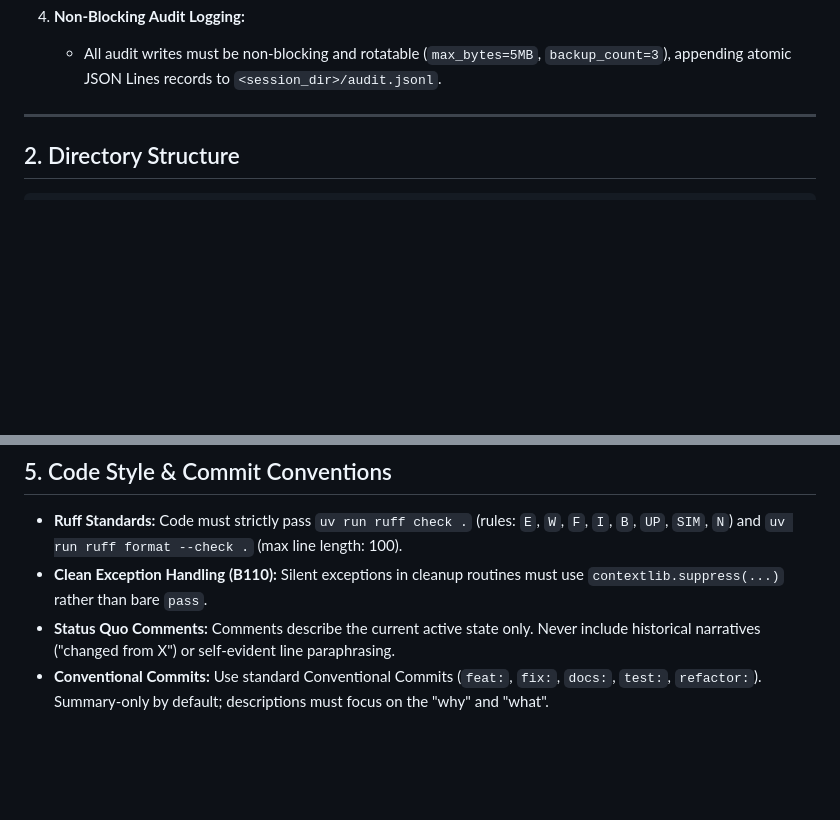
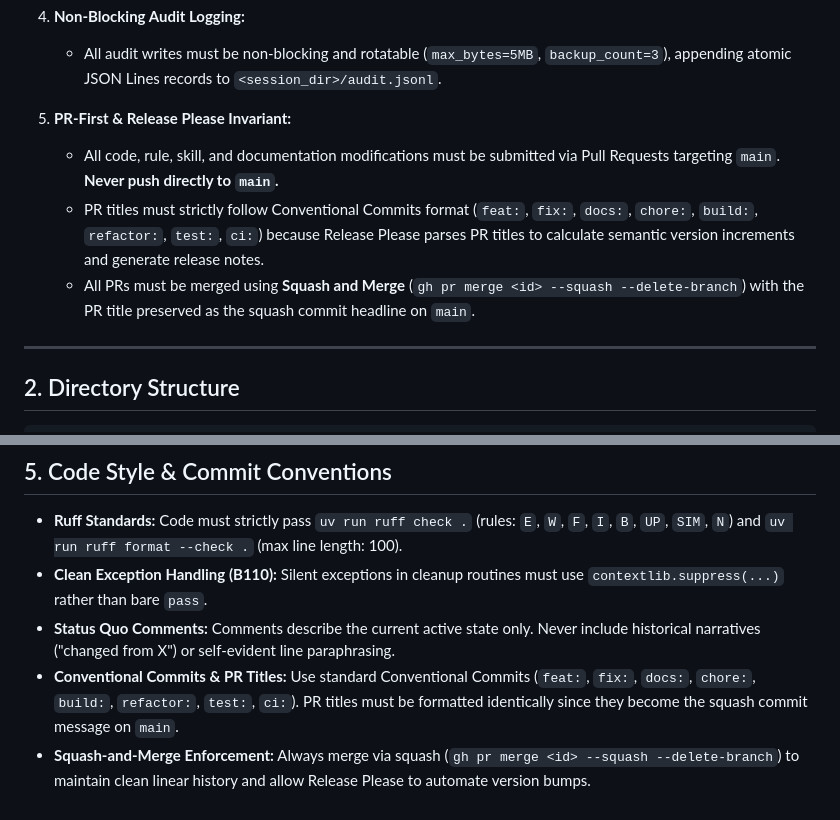
Before and after one commit to abn/google-antigravity-plugin-auto-permissions, a Markdown page: AGENTS.md, 2 parts joined by grey strips. Drawn GitHub-style; blank space fills up the shorter version.

Commit message:
docs: add PR-first and Release Please squash merge invariant to AGENTS.md (#3)
## Summary

This PR establishes the formal PR-first workflow and Release Please
squash-merge operational invariant in `AGENTS.md`.

### Changes
- Added Invariant 5 (PR-First & Release Please Invariant) to
`AGENTS.md`.
- Documented conventional PR title requirements matching Conventional
Commits standards.
- Clarified mandatory Squash-and-Merge convention to ensure automated
semantic release notes.

```diff
--- a/AGENTS.md
+++ b/AGENTS.md
@@ -22,6 +22,11 @@ When working in this repository, all AI agents and subagents must strictly adher
 
 4. **Non-Blocking Audit Logging:**
    - All audit writes must be non-blocking and rotatable (`max_bytes=5MB`, `backup_count=3`), appending atomic JSON Lines records to `<session_dir>/audit.jsonl`.
+
+5. **PR-First & Release Please Invariant:**
+   - All code, rule, skill, and documentation modifications must be submitted via Pull Requests targeting `main`. **Never push directly to `main`.**
+   - PR titles must strictly follow Conventional Commits format (`feat:`, `fix:`, `docs:`, `chore:`, `build:`, `refactor:`, `test:`, `ci:`) because Release Please parses PR titles to calculate semantic version increments and generate release notes.
+   - All PRs must be merged using **Squash and Merge** (`gh pr merge <id> --squash --delete-branch`) with the PR title preserved as the squash commit headline on `main`.
 
 ---
 
@@ -145,4 +150,5 @@ python3 skills/auto-permissions-audit/scripts/view_audit.py /tmp/test_audit/audi
 - **Ruff Standards:** Code must strictly pass `uv run ruff check .` (rules: `E`, `W`, `F`, `I`, `B`, `UP`, `SIM`, `N`) and `uv run ruff format --check .` (max line length: 100).
 - **Clean Exception Handling (B110):** Silent exceptions in cleanup routines must use `contextlib.suppress(...)` rather than bare `pass`.
 - **Status Quo Comments:** Comments describe the current active state only. Never include historical narratives ("changed from X") or self-evident line paraphrasing.
-- **Conventional Commits:** Use standard Conventional Commits (`feat:`, `fix:`, `docs:`, `test:`, `refactor:`). Summary-only by default; descriptions must focus on the "why" and "what".
+- **Conventional Commits & PR Titles:** Use standard Conventional Commits (`feat:`, `fix:`, `docs:`, `chore:`, `build:`, `refactor:`, `test:`, `ci:`). PR titles must be formatted identically since they become the squash commit message on `main`.
+- **Squash-and-Merge Enforcement:** Always merge via squash (`gh pr merge <id> --squash --delete-branch`) to maintain clean linear history and allow Release Please to automate version bumps.
```
